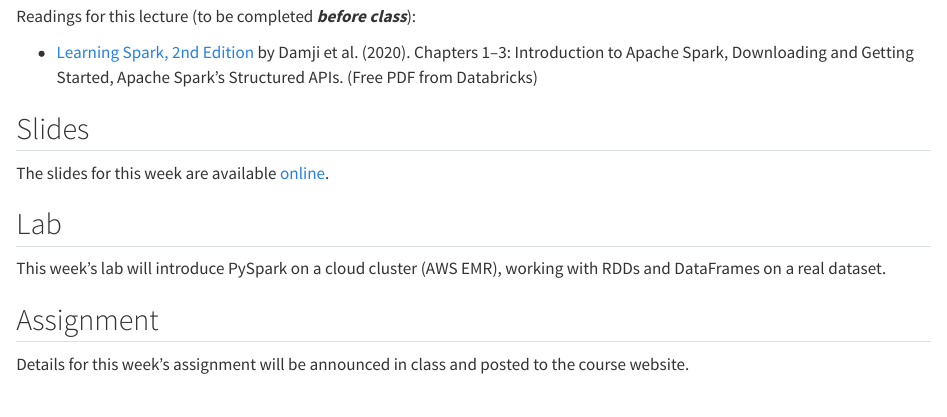
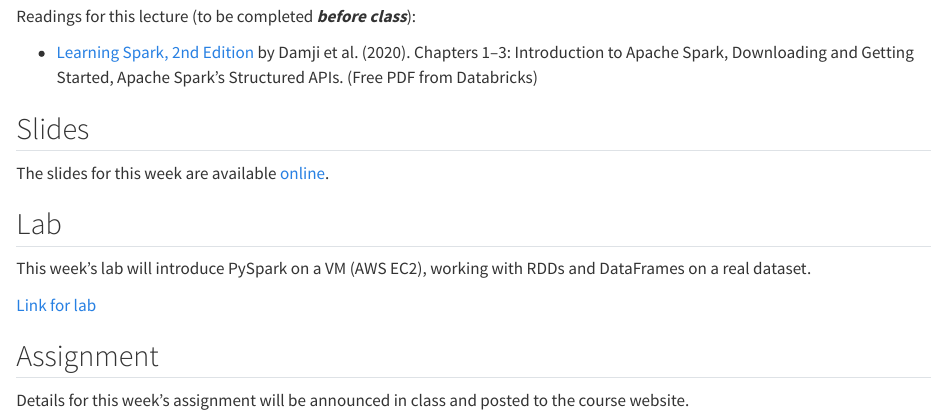
Before and after one commit to gwu-dats6450-13/6450-spring-2026, a Quarto document (content/08-content.qmd): the page in a window 1100 px wide, from 300 px down. Rendered offline with R 4.5, knitr and Pandoc in place of Quarto, with nearby package versions.

Commit message:
Added lab for Week 8

```diff
--- a/content/08-content.qmd
+++ b/content/08-content.qmd
@@ -16,7 +16,9 @@ The slides for this week are available [online](/slides/08-slides.qmd).
 
 ## Lab
 
-This week's lab will introduce PySpark on a cloud cluster (AWS EMR), working with RDDs and DataFrames on a real dataset.
+This week's lab will introduce PySpark on a VM (AWS EC2), working with RDDs and DataFrames on a real dataset.
+
+[Link for lab]({{< var gh-classroom.lab08 >}})
 
 <!--- Lab link will be posted when available. -->
 
```
Also changed, not shown: 3 other files.
